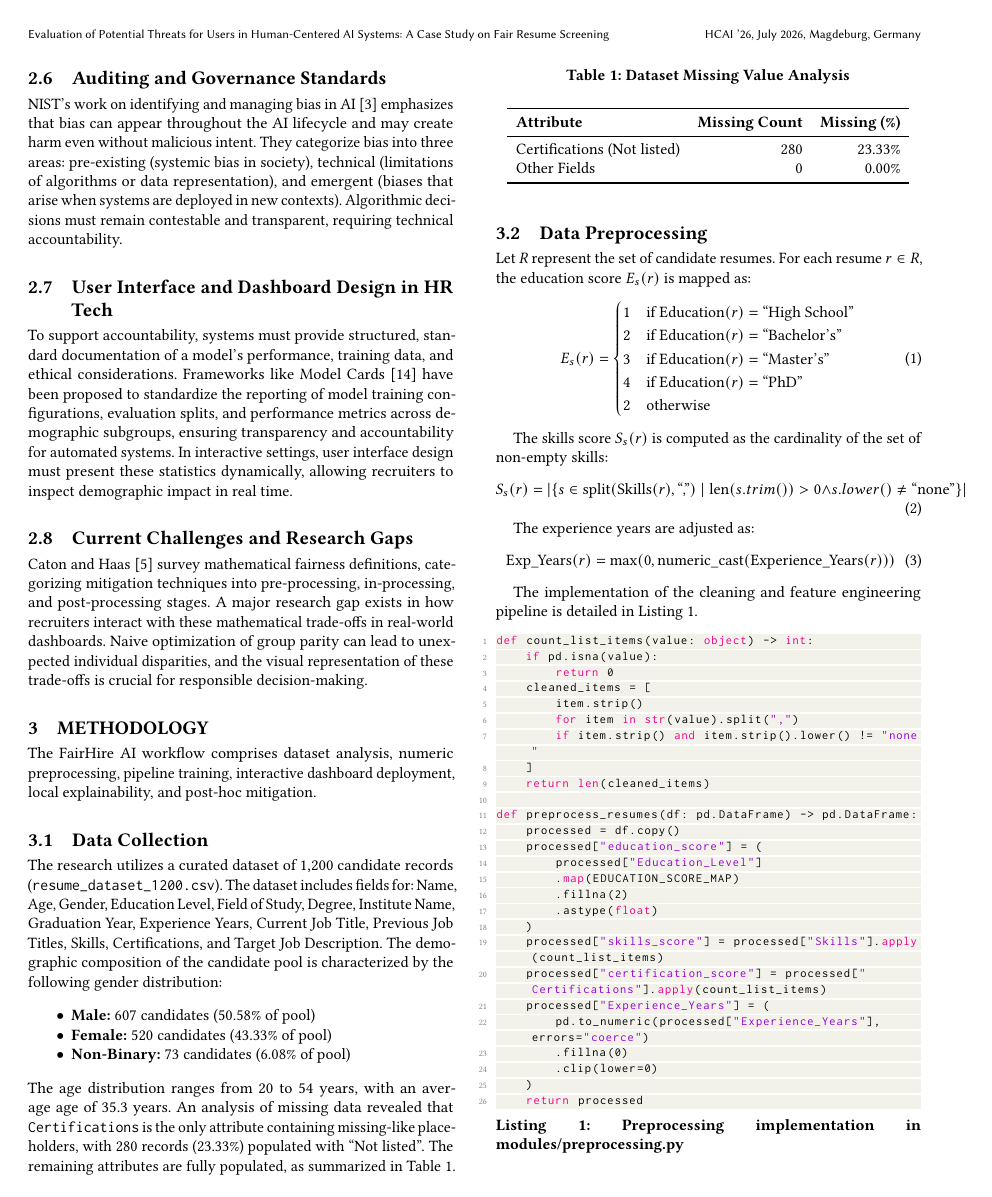
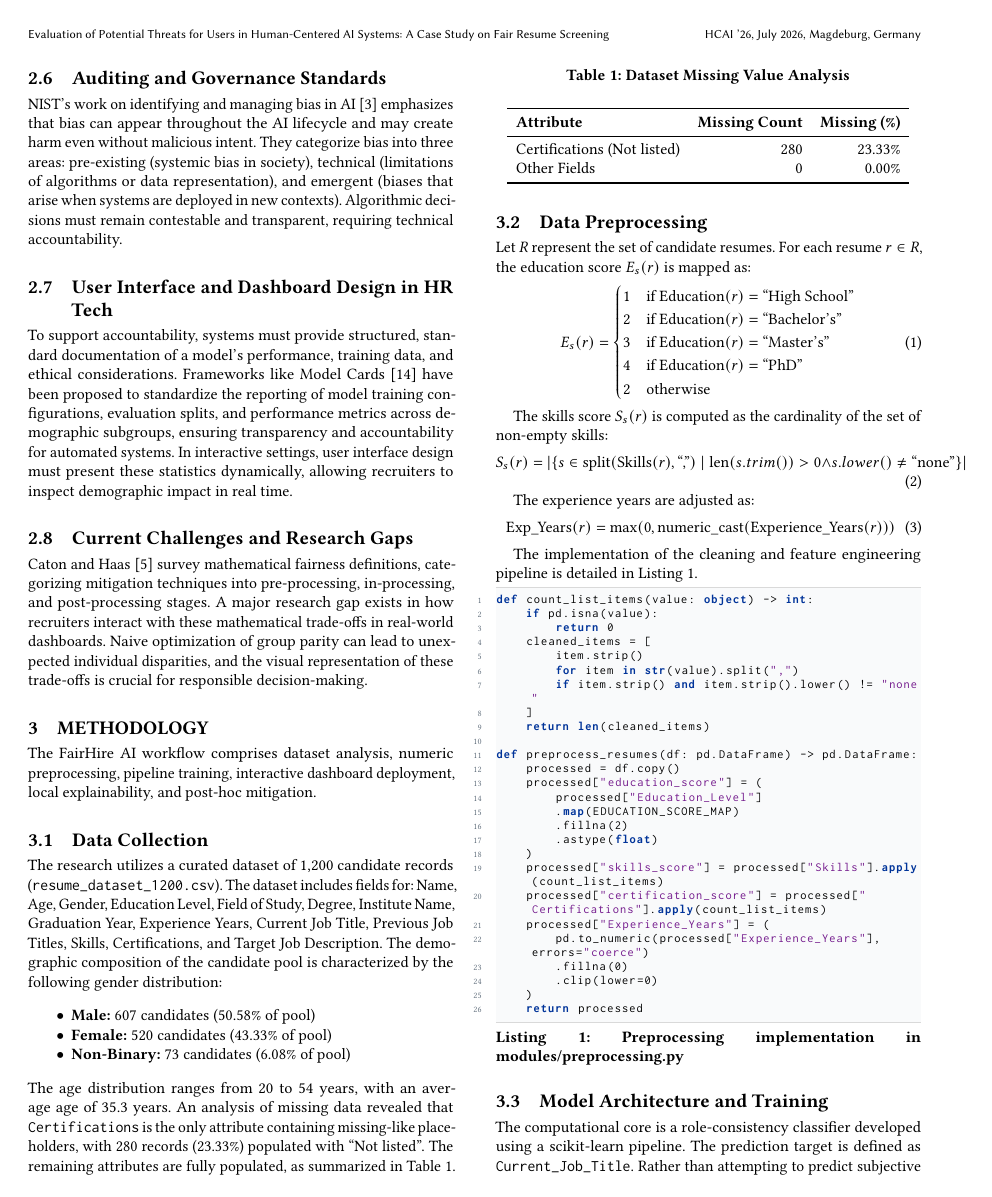
Before and after one commit to Glavin29/HCAI-, a LaTeX paper (report.tex): page 3 of 7. Compiled offline with pdfLaTeX.

Commit message:
Update listings styling in report.tex to a modern developer theme

```diff
--- a/report.tex
+++ b/report.tex
@@ -9,16 +9,17 @@
 \usepackage{tikz}
 \usetikzlibrary{shapes.geometric, arrows, positioning, fit, backgrounds}
 
-% Color definitions for code listings
-\definecolor{codegreen}{rgb}{0,0.6,0}
-\definecolor{codegray}{rgb}{0.5,0.5,0.5}
-\definecolor{codepurple}{rgb}{0.58,0,0.82}
-\definecolor{backcolour}{rgb}{0.95,0.95,0.92}
+% Color definitions for code listings (modern clean developer theme)
+\definecolor{codegreen}{rgb}{0.1, 0.5, 0.3}      % Muted forest green for comments
+\definecolor{codegray}{rgb}{0.4, 0.45, 0.5}      % Muted slate gray for numbers
+\definecolor{codeblue}{rgb}{0.0, 0.2, 0.6}       % Deep navy blue for keywords
+\definecolor{codepurple}{rgb}{0.45, 0.1, 0.55}   % Soft plum for strings
+\definecolor{backcolour}{rgb}{0.975, 0.98, 0.985} % Minimal neutral light gray background
 
 \lstdefinestyle{mystyle}{
     backgroundcolor=\color{backcolour},
-    commentstyle=\color{codegreen},
-    keywordstyle=\color{magenta},
+    commentstyle=\color{codegreen}\itshape,
+    keywordstyle=\color{codeblue}\bfseries,
     numberstyle=\tiny\color{codegray},
     stringstyle=\color{codepurple},
     basicstyle=\ttfamily\footnotesize,
@@ -27,11 +28,14 @@
     captionpos=b,
     keepspaces=true,
     numbers=left,
-    numbersep=5pt,
+    numbersep=8pt,
     showspaces=false,
     showstringspaces=false,
     showtabs=false,
-    tabsize=2
+    tabsize=4,
+    frame=tb,                         % Elegant top & bottom border lines
+    rulecolor=\color{lightgray!60},   % Muted gray border color
+    framerule=0.6pt                   % Thin border thickness
 }
 \lstset{style=mystyle}
 
```
